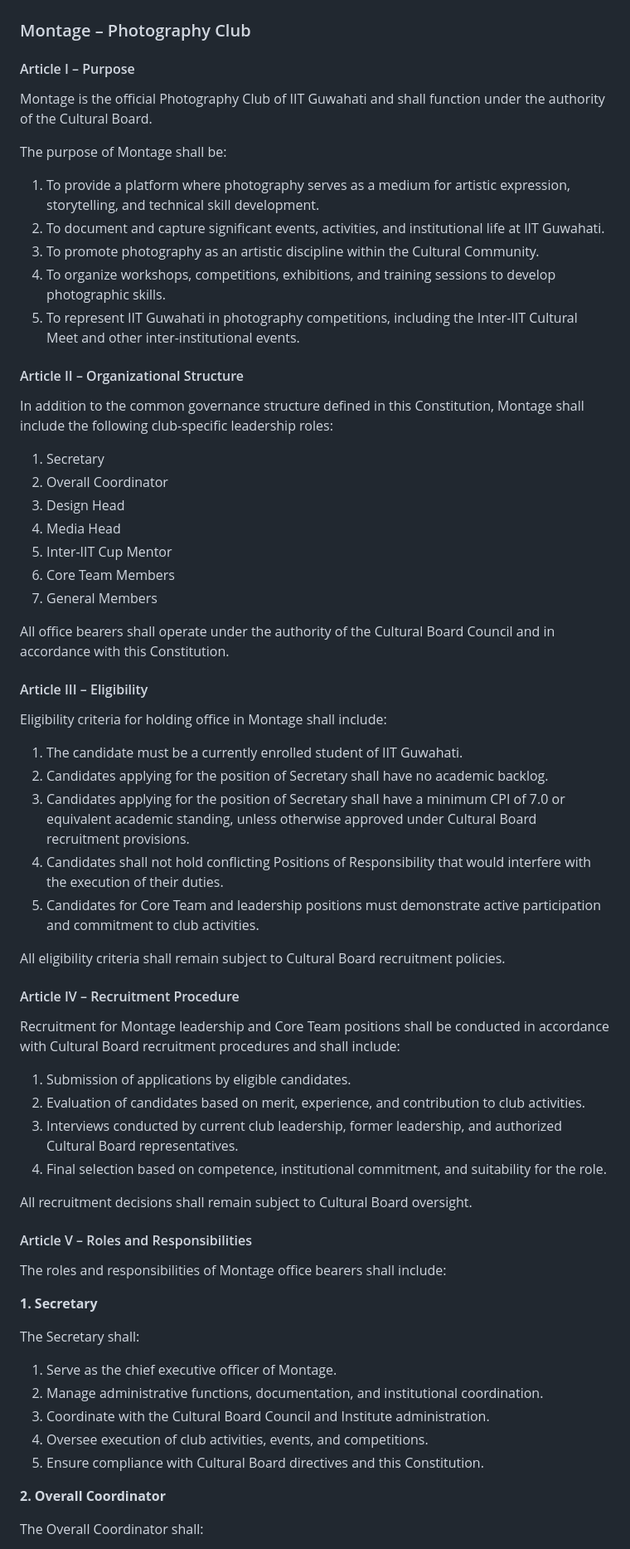
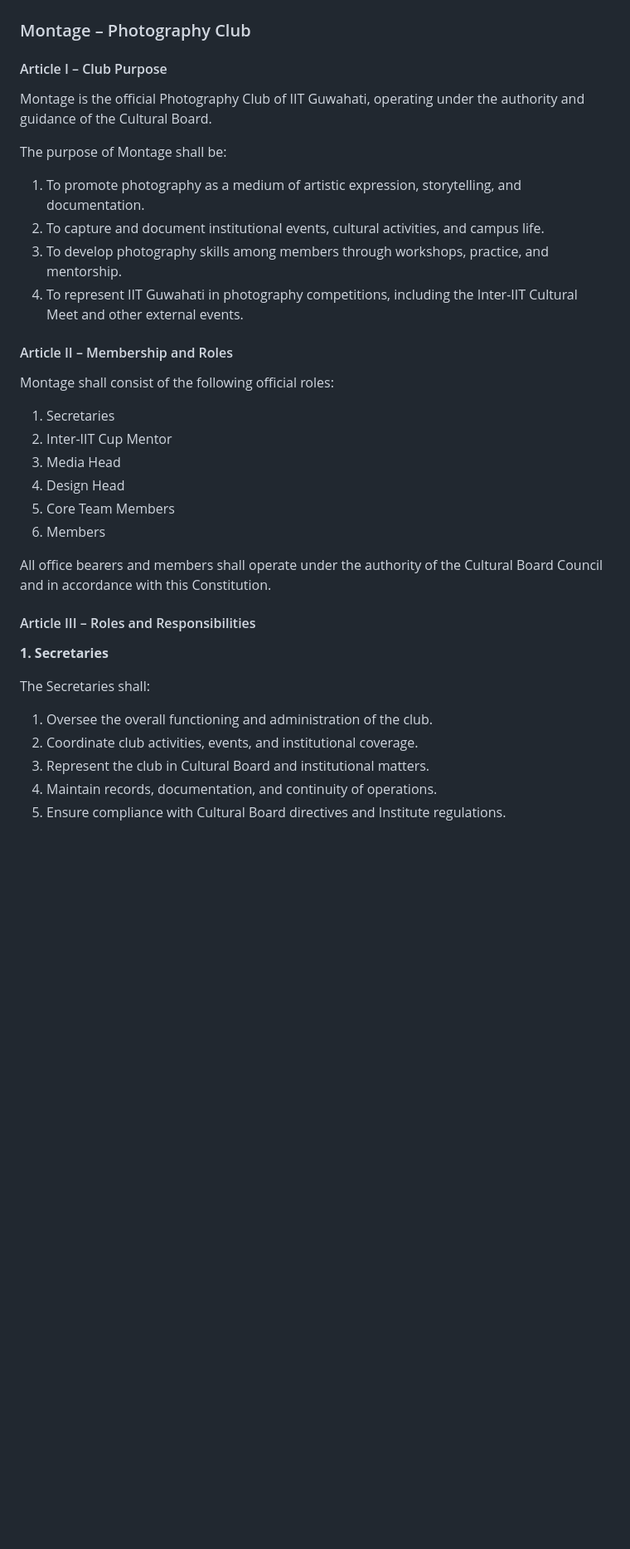
Before and after one commit to aryanthepain/Assignments, a Markdown page: constitution/consti.md, the part around one of its changes. Shown at 83% size. GitHub-like rendering; blank space fills up the shorter version.

Commit message:
cadence xpr montage

```diff
--- a/constitution/consti.md
+++ b/constitution/consti.md
@@ -1058,70 +1058,39 @@ Failure to transfer institutional digital assets shall constitute a violation of
 
 ### Montage – Photography Club
 
-#### Article I – Purpose
+#### Article I – Club Purpose
 
-Montage is the official Photography Club of IIT Guwahati and shall function under the authority of the Cultural Board.
+Montage is the official Photography Club of IIT Guwahati, operating under the authority and guidance of the Cultural Board.
 
 The purpose of Montage shall be:
 
-1. To provide a platform where photography serves as a medium for artistic expression, storytelling, and technical skill development.
-2. To document and capture significant events, activities, and institutional life at IIT Guwahati.
-3. To promote photography as an artistic discipline within the Cultural Community.
-4. To organize workshops, competitions, exhibitions, and training sessions to develop photographic skills.
-5. To represent IIT Guwahati in photography competitions, including the Inter-IIT Cultural Meet and other inter-institutional events.
+1. To promote photography as a medium of artistic expression, storytelling, and documentation.
+2. To capture and document institutional events, cultural activities, and campus life.
+3. To develop photography skills among members through workshops, practice, and mentorship.
+4. To represent IIT Guwahati in photography competitions, including the Inter-IIT Cultural Meet and other external events.
 
-#### Article II – Organizational Structure
+#### Article II – Membership and Roles
 
-In addition to the common governance structure defined in this Constitution, Montage shall include the following club-specific leadership roles:
+Montage shall consist of the following official roles:
 
-1. Secretary
-2. Overall Coordinator
-3. Design Head
-4. Media Head
-5. Inter-IIT Cup Mentor
-6. Core Team Members
-7. General Members
+1. Secretaries
+2. Inter-IIT Cup Mentor
+3. Media Head
+4. Design Head
+5. Core Team Members
+6. Members
 
-All office bearers shall operate under the authority of the Cultural Board Council and in accordance with this Constitution.
+All office bearers and members shall operate under the authority of the Cultural Board Council and in accordance with this Constitution.
 
-#### Article III – Eligibility
+#### Article III – Roles and Responsibilities
 
-Eligibility criteria for holding office in Montage shall include:
+**1. Secretaries**
 
-1. The candidate must be a currently enrolled student of IIT Guwahati.
-2. Candidates applying for the position of Secretary shall have no academic backlog.
-3. Candidates applying for the position of Secretary shall have a minimum CPI of 7.0 or equivalent academic standing, unless otherwise approved under Cultural Board recruitment provisions.
-4. Candidates shall not hold conflicting Positions of Responsibility that would interfere with the execution of their duties.
-5. Candidates for Core Team and leadership positions must demonstrate active participation and commitment to club activities.
+The Secretaries shall:
 
-All eligibility criteria shall remain subject to Cultural Board recruitment policies.
+1. Oversee the overall functioning and administration of the club.
+2. Coordinate club activities, events, and institutional coverage.
+3. Represent the club in Cultural Board and institutional matters.
+4. Maintain records, documentation, and continuity of operations.
+5. Ensure compliance with Cultural Board directives and Institute regulations.
 
-#### Article IV – Recruitment Procedure
-
-Recruitment for Montage leadership and Core Team positions shall be conducted in accordance with Cultural Board recruitment procedures and shall include:
-
-1. Submission of applications by eligible candidates.
-2. Evaluation of candidates based on merit, experience, and contribution to club activities.
-3. Interviews conducted by current club leadership, former leadership, and authorized Cultural Board representatives.
-4. Final selection based on competence, institutional commitment, and suitability for the role.
-
-All recruitment decisions shall remain subject to Cultural Board oversight.
-
-#### Article V – Roles and Responsibilities
-
-The roles and responsibilities of Montage office bearers shall include:
-
-**1. Secretary**
-
-The Secretary shall:
-
-1. Serve as the chief executive officer of Montage.
-2. Manage administrative functions, documentation, and institutional coordination.
-3. Coordinate with the Cultural Board Council and Institute administration.
-4. Oversee execution of club activities, events, and competitions.
-5. Ensure compliance with Cultural Board directives and this Constitution.
-
-**2. Overall Coordinator**
-
-The Overall Coordinator shall:
-
```
Also changed, not shown: other parts of constitution/consti.md (+294 -155 lines).
